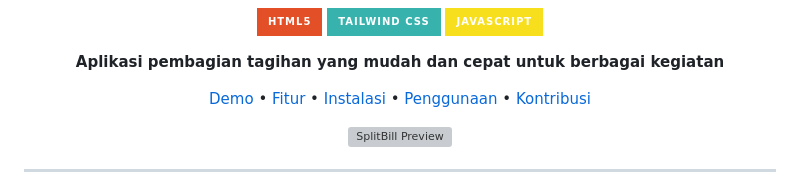
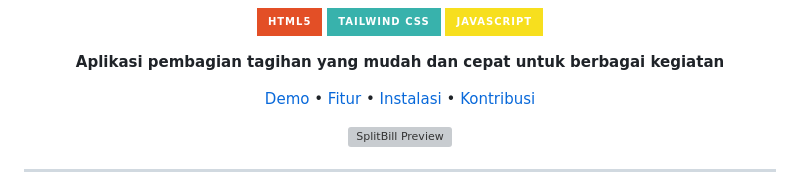
Before and after one commit to eLsavation/split-bill, a Markdown page: README.md, the part around the change. GitHub-like rendering; badges without logos; grey boxes are pictures that could not be loaded.

```diff
--- a/README.md
+++ b/README.md
@@ -18,8 +18,6 @@
     <a href="#-fitur">Fitur</a>
     •
     <a href="#-instalasi">Instalasi</a>
-    •
-    <a href="#-penggunaan">Penggunaan</a>
     •
     <a href="#-kontribusi">Kontribusi</a>
   </p>
```
